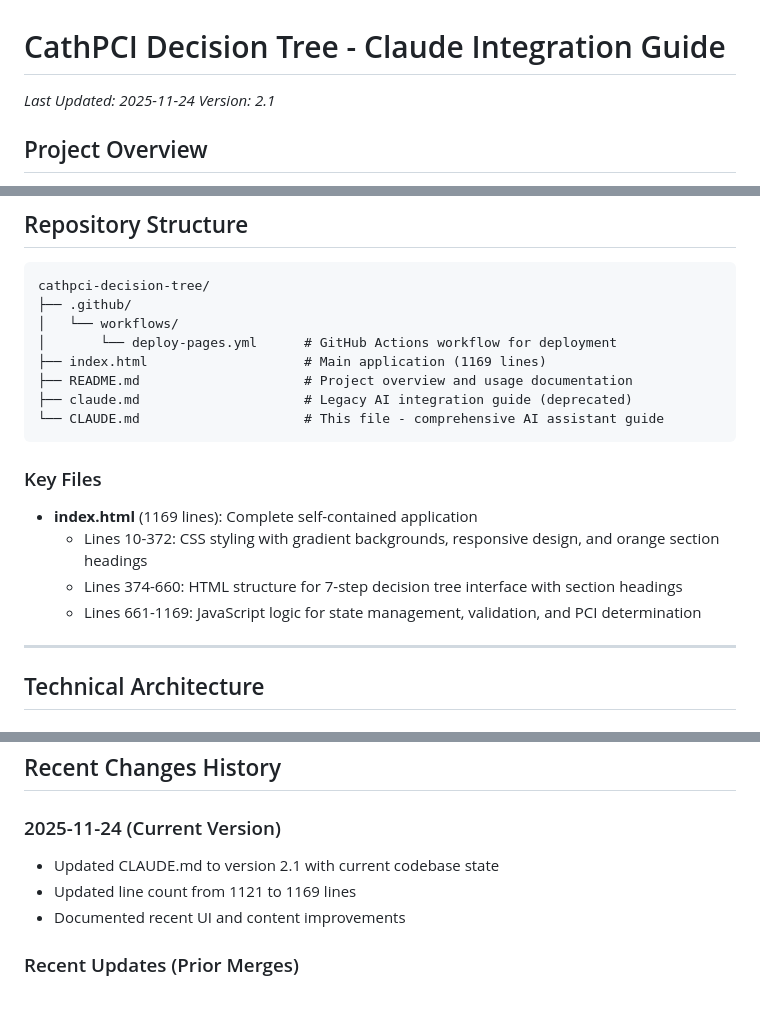
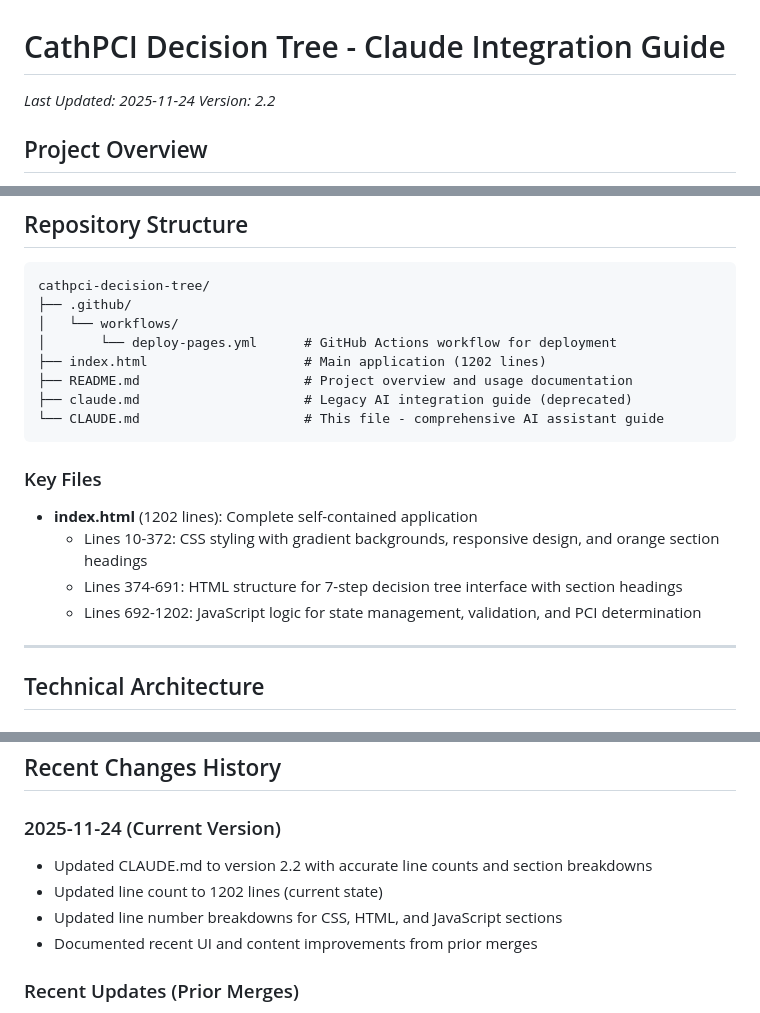
Before and after one commit to CartaHealthcareCathPCI/cathpci-decision-tree, a Markdown page: CLAUDE.md, 3 parts joined by grey strips. Drawn GitHub-style.

Commit message:
Update CLAUDE.md to version 2.2 with accurate line counts
- Update total line count from 1169 to 1202 lines
- Update HTML section range from 374-660 to 374-691
- Update JavaScript section range from 661-1169 to 692-1202
- Update version from 2.1 to 2.2
- Document changes in Recent Changes History section

```diff
--- a/CLAUDE.md
+++ b/CLAUDE.md
@@ -1,7 +1,7 @@
 # CathPCI Decision Tree - Claude Integration Guide
 
 *Last Updated: 2025-11-24*
-*Version: 2.1*
+*Version: 2.2*
 
 ## Project Overview
 
@@ -28,7 +28,7 @@ cathpci-decision-tree/
 ├── .github/
 │   └── workflows/
 │       └── deploy-pages.yml      # GitHub Actions workflow for deployment
-├── index.html                    # Main application (1169 lines)
+├── index.html                    # Main application (1202 lines)
 ├── README.md                     # Project overview and usage documentation
 ├── claude.md                     # Legacy AI integration guide (deprecated)
 └── CLAUDE.md                     # This file - comprehensive AI assistant guide
@@ -36,10 +36,10 @@ cathpci-decision-tree/
 
 ### Key Files
 
-- **index.html** (1169 lines): Complete self-contained application
+- **index.html** (1202 lines): Complete self-contained application
   - Lines 10-372: CSS styling with gradient backgrounds, responsive design, and orange section headings
-  - Lines 374-660: HTML structure for 7-step decision tree interface with section headings
-  - Lines 661-1169: JavaScript logic for state management, validation, and PCI determination
+  - Lines 374-691: HTML structure for 7-step decision tree interface with section headings
+  - Lines 692-1202: JavaScript logic for state management, validation, and PCI determination
 
 ---
 
@@ -406,9 +406,10 @@ Expected: All selections cleared, form returns to initial state
 ## Recent Changes History
 
 ### 2025-11-24 (Current Version)
-- Updated CLAUDE.md to version 2.1 with current codebase state
-- Updated line count from 1121 to 1169 lines
-- Documented recent UI and content improvements
+- Updated CLAUDE.md to version 2.2 with accurate line counts and section breakdowns
+- Updated line count to 1202 lines (current state)
+- Updated line number breakdowns for CSS, HTML, and JavaScript sections
+- Documented recent UI and content improvements from prior merges
 
 ### Recent Updates (Prior Merges)
 - **Angina Prompt Update**: Updated angina prompt wording to clarify "recent or ongoing chest pain" and explicitly documented anginal equivalents
```
